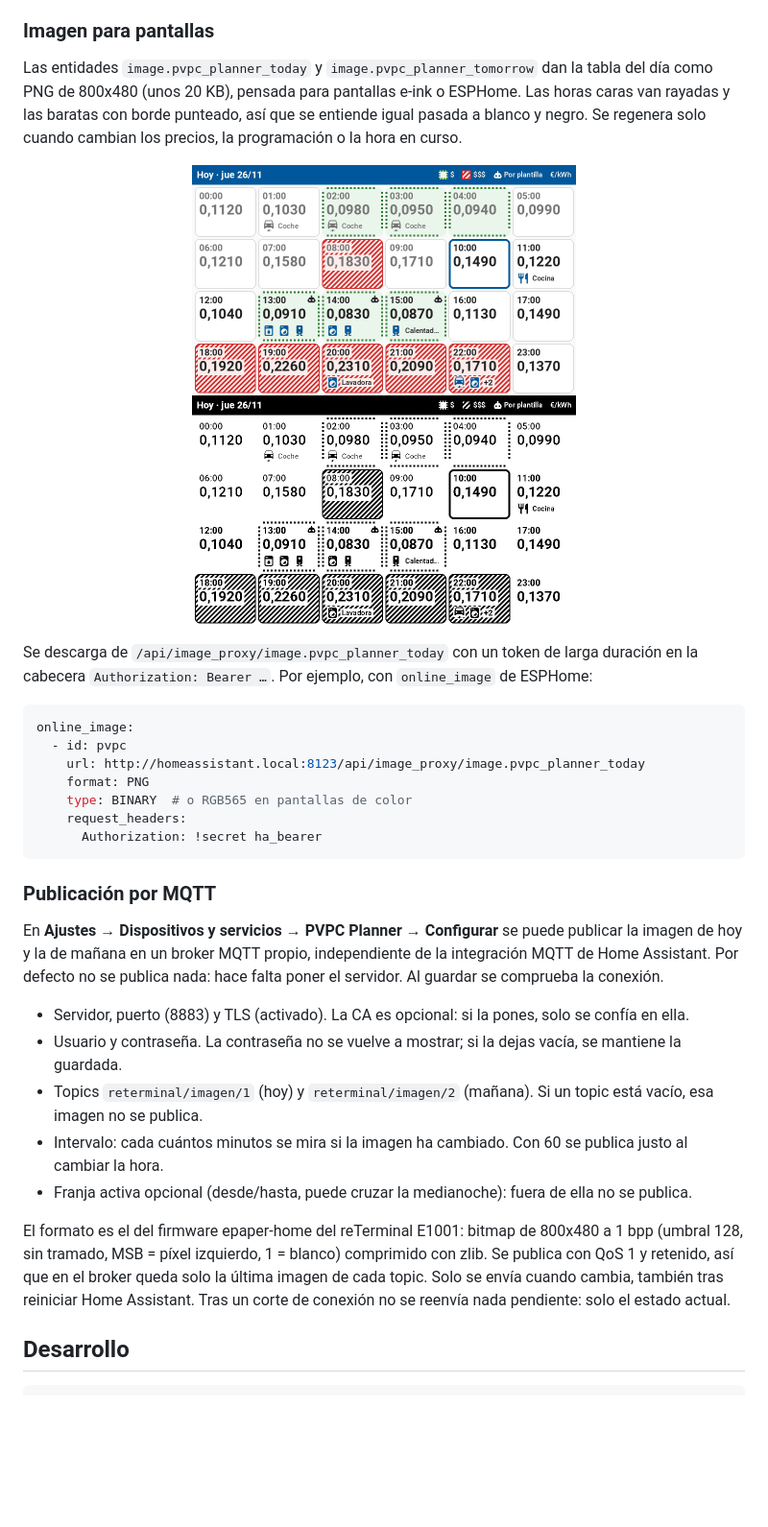
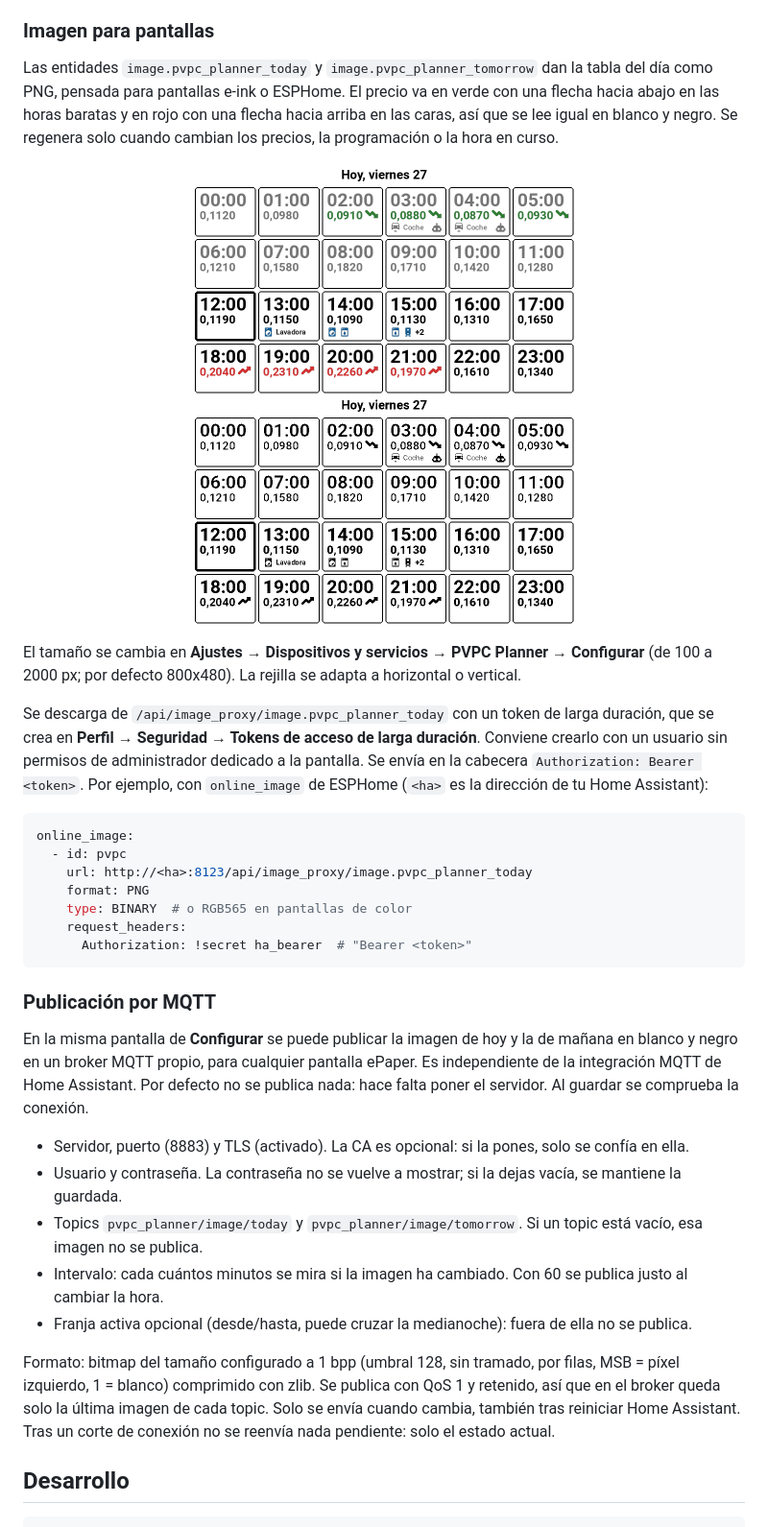
Before and after one commit to xaimepardal/ha-pvpc-planner, a Markdown page: README.md, the part around the change. Shown at 96% size. Drawn GitHub-style; pictures changed too: docs/pantalla-1bit.png, docs/pantalla.png; blank space fills up the shorter version.

````diff
--- a/README.md
+++ b/README.md
@@ -102,36 +102,38 @@ Se pueden programar los tipos de entidad `switch`, `light`, `fan`, `input_boolea
 
 ### Imagen para pantallas
 
-Las entidades `image.pvpc_planner_today` y `image.pvpc_planner_tomorrow` dan la tabla del día como PNG de 800x480 (unos 20 KB), pensada para pantallas e-ink o ESPHome. Las horas caras van rayadas y las baratas con borde punteado, así que se entiende igual pasada a blanco y negro. Se regenera solo cuando cambian los precios, la programación o la hora en curso.
+Las entidades `image.pvpc_planner_today` y `image.pvpc_planner_tomorrow` dan la tabla del día como PNG, pensada para pantallas e-ink o ESPHome. El precio va en verde con una flecha hacia abajo en las horas baratas y en rojo con una flecha hacia arriba en las caras, así que se lee igual en blanco y negro. Se regenera solo cuando cambian los precios, la programación o la hora en curso.
 
 <p align="center">
   <img src="docs/pantalla.png" width="400" alt="Imagen de 800x480 con la tabla de hoy">
   <img src="docs/pantalla-1bit.png" width="400" alt="La misma imagen pasada a 1 bit">
 </p>
 
-Se descarga de `/api/image_proxy/image.pvpc_planner_today` con un token de larga duración en la cabecera `Authorization: Bearer …`. Por ejemplo, con `online_image` de ESPHome:
+El tamaño se cambia en **Ajustes → Dispositivos y servicios → PVPC Planner → Configurar** (de 100 a 2000 px; por defecto 800x480). La rejilla se adapta a horizontal o vertical.
+
+Se descarga de `/api/image_proxy/image.pvpc_planner_today` con un token de larga duración, que se crea en **Perfil → Seguridad → Tokens de acceso de larga duración**. Conviene crearlo con un usuario sin permisos de administrador dedicado a la pantalla. Se envía en la cabecera `Authorization: Bearer <token>`. Por ejemplo, con `online_image` de ESPHome (`<ha>` es la dirección de tu Home Assistant):
 
 ```yaml
 online_image:
   - id: pvpc
-    url: http://homeassistant.local:8123/api/image_proxy/image.pvpc_planner_today
+    url: http://<ha>:8123/api/image_proxy/image.pvpc_planner_today
     format: PNG
     type: BINARY  # o RGB565 en pantallas de color
     request_headers:
-      Authorization: !secret ha_bearer
+      Authorization: !secret ha_bearer  # "Bearer <token>"
 ```
 
 ### Publicación por MQTT
 
-En **Ajustes → Dispositivos y servicios → PVPC Planner → Configurar** se puede publicar la imagen de hoy y la de mañana en un broker MQTT propio, independiente de la integración MQTT de Home Assistant. Por defecto no se publica nada: hace falta poner el servidor. Al guardar se comprueba la conexión.
+En la misma pantalla de **Configurar** se puede publicar la imagen de hoy y la de mañana en blanco y negro en un broker MQTT propio, para cualquier pantalla ePaper. Es independiente de la integración MQTT de Home Assistant. Por defecto no se publica nada: hace falta poner el servidor. Al guardar se comprueba la conexión.
 
 - Servidor, puerto (8883) y TLS (activado). La CA es opcional: si la pones, solo se confía en ella.
 - Usuario y contraseña. La contraseña no se vuelve a mostrar; si la dejas vacía, se mantiene la guardada.
-- Topics `reterminal/imagen/1` (hoy) y `reterminal/imagen/2` (mañana). Si un topic está vacío, esa imagen no se publica.
+- Topics `pvpc_planner/image/today` y `pvpc_planner/image/tomorrow`. Si un topic está vacío, esa imagen no se publica.
 - Intervalo: cada cuántos minutos se mira si la imagen ha cambiado. Con 60 se publica justo al cambiar la hora.
 - Franja activa opcional (desde/hasta, puede cruzar la medianoche): fuera de ella no se publica.
 
-El formato es el del firmware epaper-home del reTerminal E1001: bitmap de 800x480 a 1 bpp (umbral 128, sin tramado, MSB = píxel izquierdo, 1 = blanco) comprimido con zlib. Se publica con QoS 1 y retenido, así que en el broker queda solo la última imagen de cada topic. Solo se envía cuando cambia, también tras reiniciar Home Assistant. Tras un corte de conexión no se reenvía nada pendiente: solo el estado actual.
+Formato: bitmap del tamaño configurado a 1 bpp (umbral 128, sin tramado, por filas, MSB = píxel izquierdo, 1 = blanco) comprimido con zlib. Se publica con QoS 1 y retenido, así que en el broker queda solo la última imagen de cada topic. Solo se envía cuando cambia, también tras reiniciar Home Assistant. Tras un corte de conexión no se reenvía nada pendiente: solo el estado actual.
 
 ## Desarrollo
 
````
Also changed, not shown: docs/manual.gif, docs/plantilla.gif, 11 other files.
